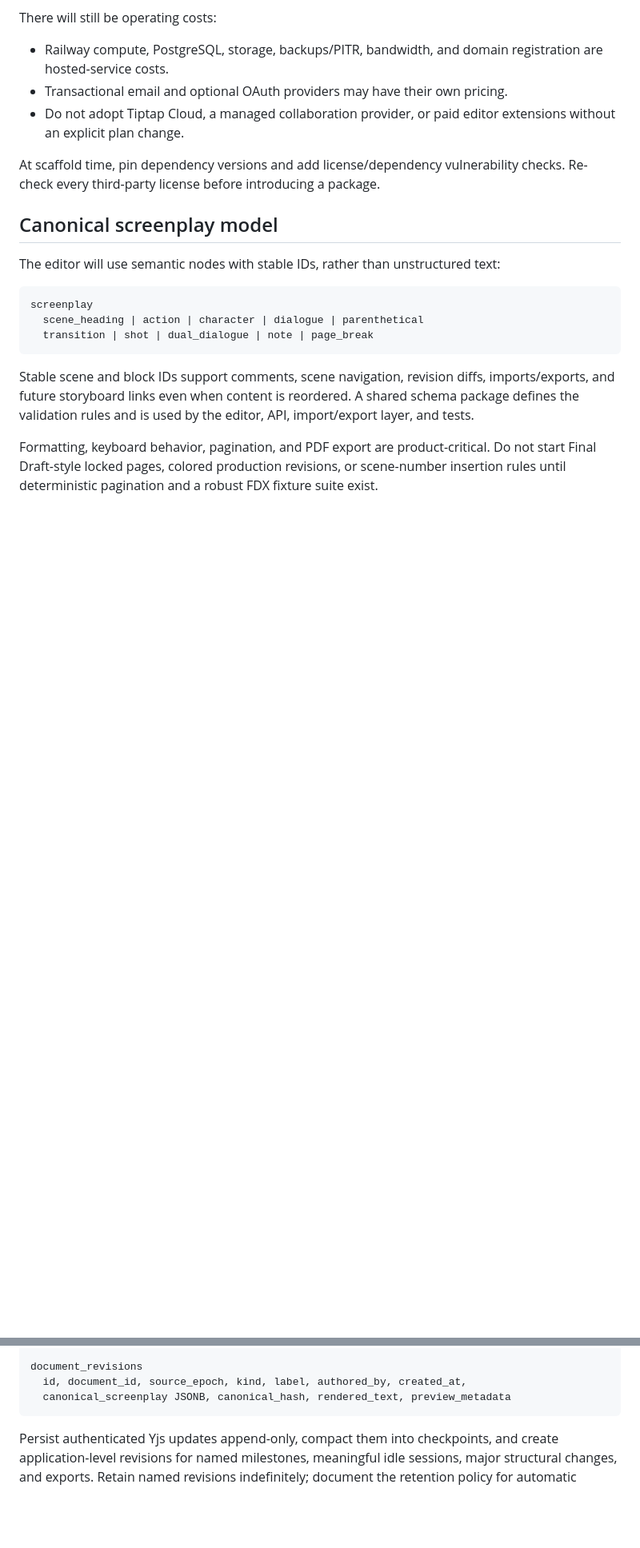
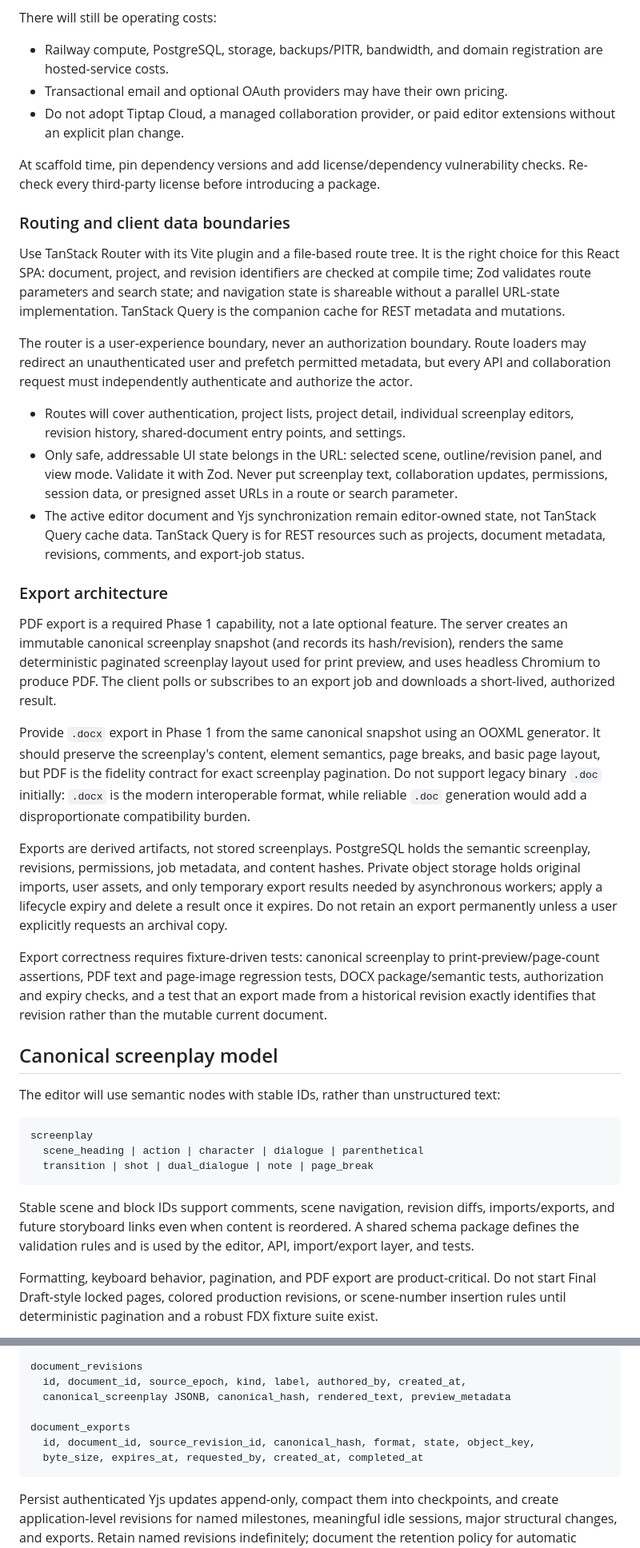
Before and after one commit to nathanctay/finaler-draft, a Markdown page: plan.md, 2 parts joined by grey strips. Shown at 80% size. GitHub-like rendering; blank space fills up the shorter version.

Commit message:
slight plan adjustment

````diff
--- a/plan.md
+++ b/plan.md
@@ -52,6 +54,26 @@ There will still be operating costs:
 - Do not adopt Tiptap Cloud, a managed collaboration provider, or paid editor extensions without an explicit plan change.
 
 At scaffold time, pin dependency versions and add license/dependency vulnerability checks. Re-check every third-party license before introducing a package.
+
+### Routing and client data boundaries
+
+Use TanStack Router with its Vite plugin and a file-based route tree. It is the right choice for this React SPA: document, project, and revision identifiers are checked at compile time; Zod validates route parameters and search state; and navigation state is shareable without a parallel URL-state implementation. TanStack Query is the companion cache for REST metadata and mutations.
+
+The router is a user-experience boundary, never an authorization boundary. Route loaders may redirect an unauthenticated user and prefetch permitted metadata, but every API and collaboration request must independently authenticate and authorize the actor.
+
+- Routes will cover authentication, project lists, project detail, individual screenplay editors, revision history, shared-document entry points, and settings.
+- Only safe, addressable UI state belongs in the URL: selected scene, outline/revision panel, and view mode. Validate it with Zod. Never put screenplay text, collaboration updates, permissions, session data, or presigned asset URLs in a route or search parameter.
+- The active editor document and Yjs synchronization remain editor-owned state, not TanStack Query cache data. TanStack Query is for REST resources such as projects, document metadata, revisions, comments, and export-job status.
+
+### Export architecture
+
+PDF export is a required Phase 1 capability, not a late optional feature. The server creates an immutable canonical screenplay snapshot (and records its hash/revision), renders the same deterministic paginated screenplay layout used for print preview, and uses headless Chromium to produce PDF. The client polls or subscribes to an export job and downloads a short-lived, authorized result.
+
+Provide `.docx` export in Phase 1 from the same canonical snapshot using an OOXML generator. It should preserve the screenplay's content, element semantics, page breaks, and basic page layout, but PDF is the fidelity contract for exact screenplay pagination. Do not support legacy binary `.doc` initially: `.docx` is the modern interoperable format, while reliable `.doc` generation would add a disproportionate compatibility burden.
+
+Exports are derived artifacts, not stored screenplays. PostgreSQL holds the semantic screenplay, revisions, permissions, job metadata, and content hashes. Private object storage holds original imports, user assets, and only temporary export results needed by asynchronous workers; apply a lifecycle expiry and delete a result once it expires. Do not retain an export permanently unless a user explicitly requests an archival copy.
+
+Export correctness requires fixture-driven tests: canonical screenplay to print-preview/page-count assertions, PDF text and page-image regression tests, DOCX package/semantic tests, authorization and expiry checks, and a test that an export made from a historical revision exactly identifies that revision rather than the mutable current document.
 
 ## Canonical screenplay model
 
@@ -94,6 +116,10 @@ document_yjs_checkpoints
 document_revisions
   id, document_id, source_epoch, kind, label, authored_by, created_at,
   canonical_screenplay JSONB, canonical_hash, rendered_text, preview_metadata
+
+document_exports
+  id, document_id, source_revision_id, canonical_hash, format, state, object_key,
+  byte_size, expires_at, requested_by, created_at, completed_at
 ```
 
 Persist authenticated Yjs updates append-only, compact them into checkpoints, and create application-level revisions for named milestones, meaningful idle sessions, major structural changes, and exports. Retain named revisions indefinitely; document the retention policy for automatic revisions. Cursors and presence are transient and never belong in history. Browser IndexedDB stores a local offline copy.
````
Also changed, not shown: other parts of plan.md (+10 -5 lines), README.md (+6 -1 lines), progress.md (+9 -0 lines).
